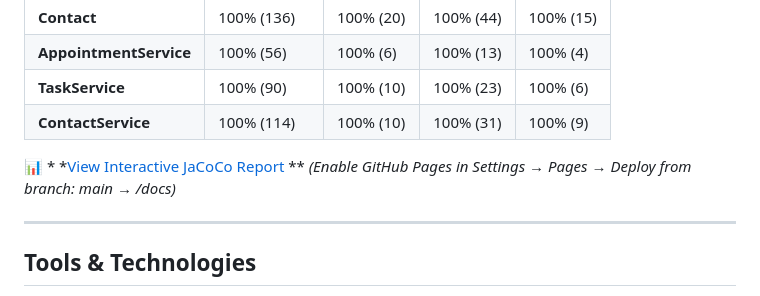
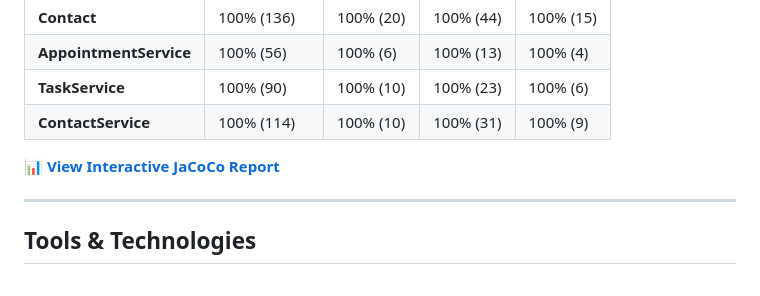
Before and after one commit to JoshSevy/CS_320-Software-Test-Automation-QA-Portfolio, a Markdown page: README.md, the part around the change. GitHub-like rendering.

Commit message:
Fix JaCoCo report link formatting in README
Updated the JaCoCo report link formatting in the README.

```diff
--- a/README.md
+++ b/README.md
@@ -103,10 +103,7 @@ This project achieves **100% code coverage** across all classes, demonstrating t
 | **TaskService**        | 100% (90)    | 100% (10) | 100% (23) | 100% (6)  |
 | **ContactService**     | 100% (114)   | 100% (10) | 100% (31) | 100% (9)  |
 
-📊 *
-*[View Interactive JaCoCo Report](https://joshsevy.github.io/CS_320-Software-Test-Automation-QA-Portfolio/docs/index.html)
-** *(Enable GitHub
-Pages in Settings → Pages → Deploy from branch: main → /docs)*
+📊 **[View Interactive JaCoCo Report](https://joshsevy.github.io/CS_320-Software-Test-Automation-QA-Portfolio/docs/index.html)**
 
 ---
 
```
